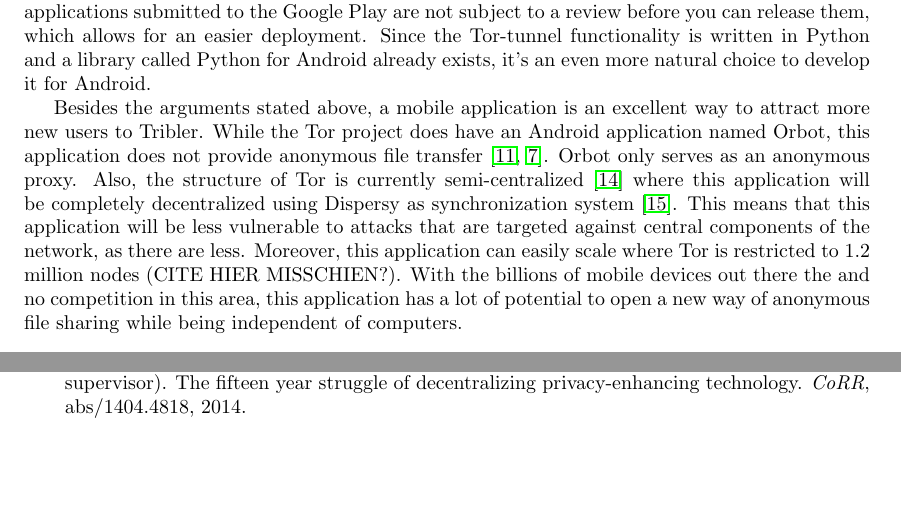
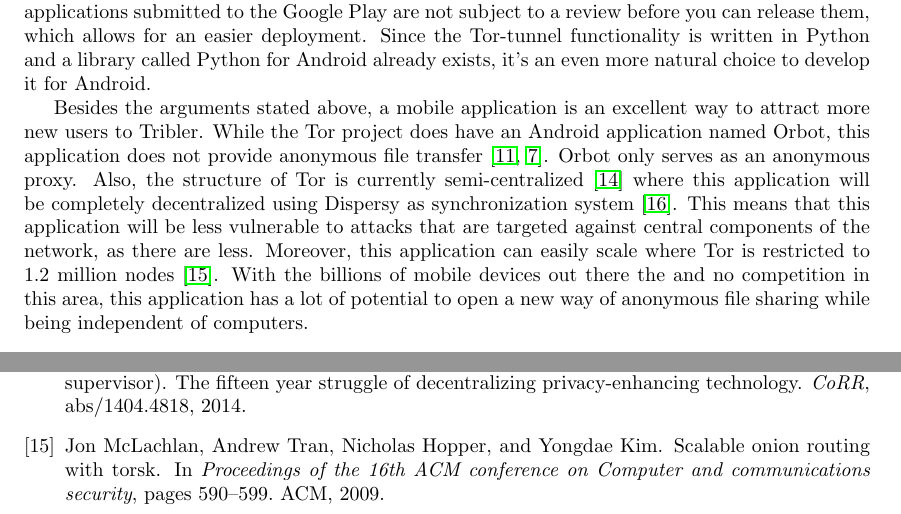
Before and after one commit to rjagerman/AT3, a LaTeX thesis (Reports/report.tex, which reads Reports/prior-work/motivation.tex, Reports/references.bib): two parts of pages 9 and 23 of 23 before the commit and two parts of pages 9 and 23 of 24 after it, joined at a grey line, cut so that both start at the same text, the shorter picture padded with empty space. Compiled offline with pdfLaTeX.

Commit message:
Added cite to the tork paper

```diff
--- a/Reports/prior-work/motivation.tex
+++ b/Reports/prior-work/motivation.tex
@@ -3,4 +3,4 @@
 
 	Android is open source and can be modified more than a platform like iOS, on top of that, applications submitted to the Google Play are not subject to a review before you can release them, which allows for an easier deployment. Since the Tor-tunnel functionality is written in Python and a library called Python for Android already exists, it's an even more natural choice to develop it for Android.
 
-	Besides the arguments stated above, a mobile application is an excellent way to attract more new users to Tribler. While the Tor project does have an Android application named Orbot, this application does not provide anonymous file transfer \cite{tororbot, googleplayorbot}. Orbot only serves as an anonymous proxy. Also, the structure of Tor is currently semi-centralized \cite{jagerman2014fifteen} where this application will be completely decentralized using Dispersy as synchronization system \cite{zeilemaker2013dispersy}. This means that this application will be less vulnerable to attacks that are targeted against central components of the network, as there are less. Moreover, this application can easily scale where Tor is restricted to 1.2 million nodes (CITE HIER MISSCHIEN?). With the billions of mobile devices out there the and no competition in this area, this application has a lot of potential to open a new way of anonymous file sharing while being independent of computers.
+	Besides the arguments stated above, a mobile application is an excellent way to attract more new users to Tribler. While the Tor project does have an Android application named Orbot, this application does not provide anonymous file transfer \cite{tororbot, googleplayorbot}. Orbot only serves as an anonymous proxy. Also, the structure of Tor is currently semi-centralized \cite{jagerman2014fifteen} where this application will be completely decentralized using Dispersy as synchronization system \cite{zeilemaker2013dispersy}. This means that this application will be less vulnerable to attacks that are targeted against central components of the network, as there are less. Moreover, this application can easily scale where Tor is restricted to 1.2 million nodes \cite{mclachlan2009scalable}. With the billions of mobile devices out there the and no competition in this area, this application has a lot of potential to open a new way of anonymous file sharing while being independent of computers.
--- a/Reports/references.bib
+++ b/Reports/references.bib
@@ -120,6 +120,15 @@ howpublished = {Available at http://www.ibtimes.com/silk-road-shut-down-fbi-owne
   note = {Accessed: 2014-04-29}
 }
 
+@inproceedings{mclachlan2009scalable,
+  title={Scalable onion routing with torsk},
+  author={McLachlan, Jon and Tran, Andrew and Hopper, Nicholas and Kim, Yongdae},
+  booktitle={Proceedings of the 16th ACM conference on Computer and communications security},
+  pages={590--599},
+  year={2009},
+  organization={ACM}
+}
+
 @misc{googleplayorbot,
   title = {{Google play} Orbot: Proxy with Tor},
   howpublished = {\url{https://play.google.com/store/apps/details?id=org.torproject.android}},
```
